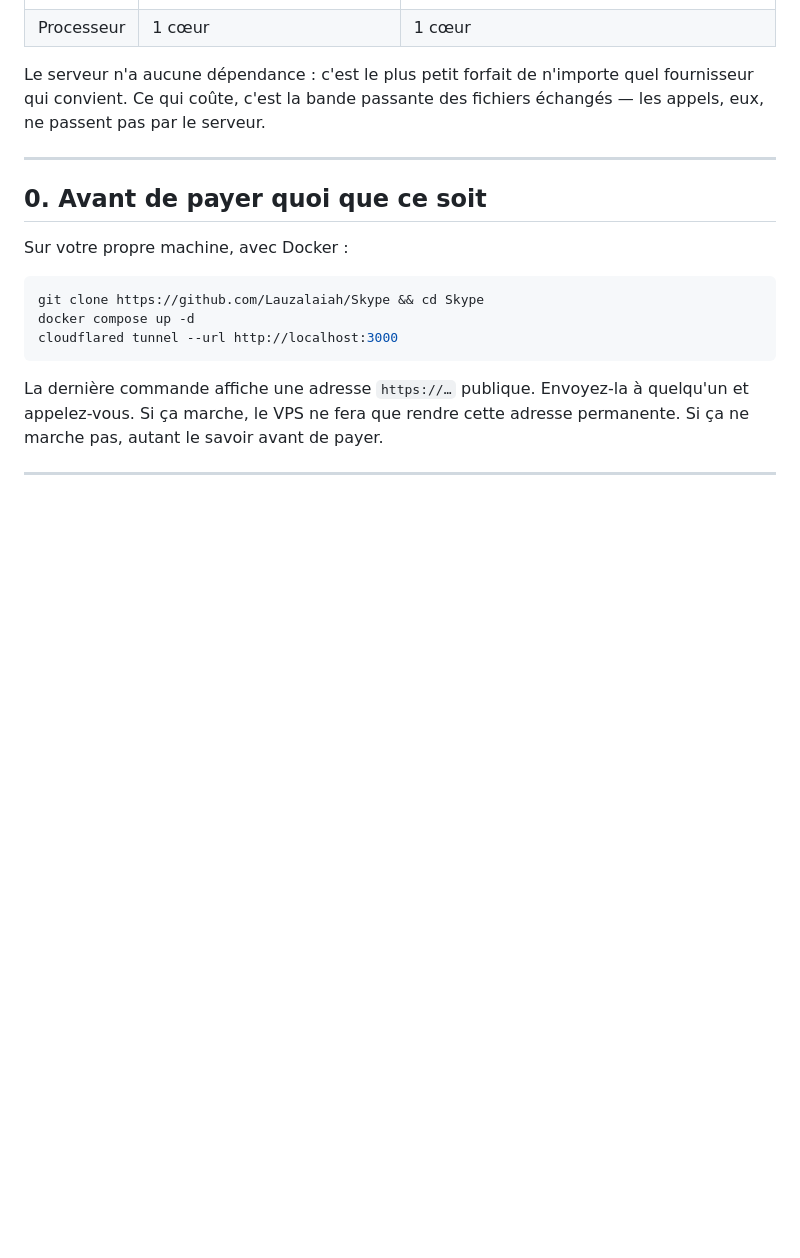
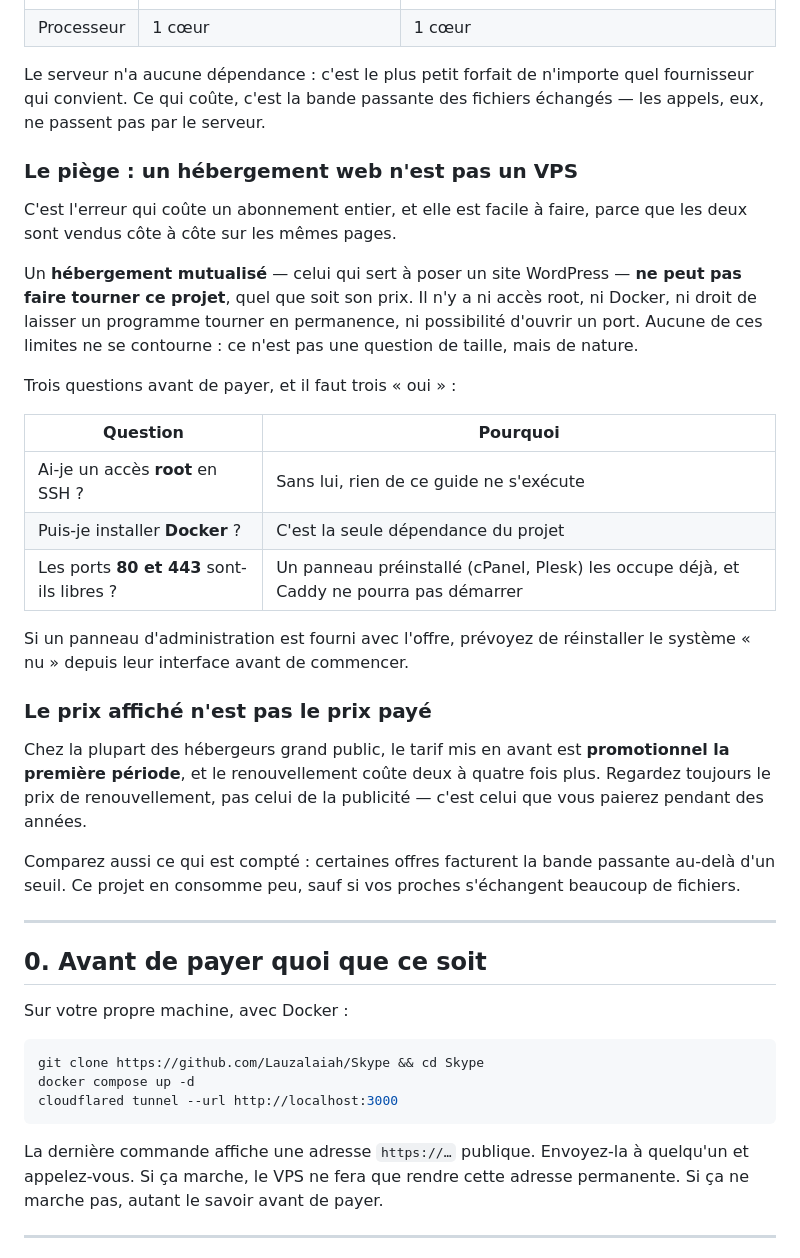
Before and after one commit to Lauzalaiah/Skype, a Markdown page: docs/VPS.md, the part around the change. GitHub-like rendering; blank space fills up the shorter version.

Commit message:
Avertir des deux pièges qui font perdre un abonnement
Le guide décrivait ce qu'il faut faire d'un VPS, jamais comment ne pas
se tromper en l'achetant. Deux erreurs sont pourtant faciles à commettre
chez les hébergeurs grand public, où les offres sont vendues côte à côte.

Un hébergement mutualisé — celui qui sert à poser un WordPress — ne peut
pas faire tourner ce projet, quel que soit son prix : ni root, ni Docker,
ni programme qui tourne en permanence, ni port à ouvrir. Ce n'est pas une
question de taille mais de nature, et aucune de ces limites ne se
contourne. Trois questions à poser avant de payer, avec trois « oui »
obligatoires.

Le tarif mis en avant est presque toujours promotionnel la première
période, le renouvellement coûtant deux à quatre fois plus. C'est le
second qu'on paie pendant des années.

Co-Authored-By: Claude Opus 5 <noreply@anthropic.com>
Claude-Session: https://claude.ai/code/session_01Ma3SkekDcBEgUXb8W2A7oG

```diff
--- a/docs/VPS.md
+++ b/docs/VPS.md
@@ -35,6 +35,39 @@ part : le projet ne dépend d'aucun service tiers.
 Le serveur n'a aucune dépendance : c'est le plus petit forfait de n'importe
 quel fournisseur qui convient. Ce qui coûte, c'est la bande passante des
 fichiers échangés — les appels, eux, ne passent pas par le serveur.
+
+### Le piège : un hébergement web n'est pas un VPS
+
+C'est l'erreur qui coûte un abonnement entier, et elle est facile à faire,
+parce que les deux sont vendus côte à côte sur les mêmes pages.
+
+Un **hébergement mutualisé** — celui qui sert à poser un site WordPress —
+**ne peut pas faire tourner ce projet**, quel que soit son prix. Il n'y a ni
+accès root, ni Docker, ni droit de laisser un programme tourner en
+permanence, ni possibilité d'ouvrir un port. Aucune de ces limites ne se
+contourne : ce n'est pas une question de taille, mais de nature.
+
+Trois questions avant de payer, et il faut trois « oui » :
+
+| Question | Pourquoi |
+| --- | --- |
+| Ai-je un accès **root** en SSH ? | Sans lui, rien de ce guide ne s'exécute |
+| Puis-je installer **Docker** ? | C'est la seule dépendance du projet |
+| Les ports **80 et 443** sont-ils libres ? | Un panneau préinstallé (cPanel, Plesk) les occupe déjà, et Caddy ne pourra pas démarrer |
+
+Si un panneau d'administration est fourni avec l'offre, prévoyez de
+réinstaller le système « nu » depuis leur interface avant de commencer.
+
+### Le prix affiché n'est pas le prix payé
+
+Chez la plupart des hébergeurs grand public, le tarif mis en avant est
+**promotionnel la première période**, et le renouvellement coûte deux à
+quatre fois plus. Regardez toujours le prix de renouvellement, pas celui de
+la publicité — c'est celui que vous paierez pendant des années.
+
+Comparez aussi ce qui est compté : certaines offres facturent la bande
+passante au-delà d'un seuil. Ce projet en consomme peu, sauf si vos proches
+s'échangent beaucoup de fichiers.
 
 ---
 
```
